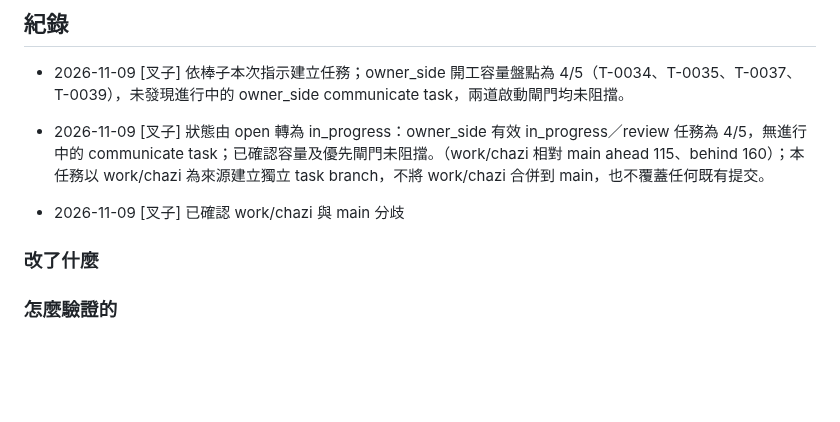
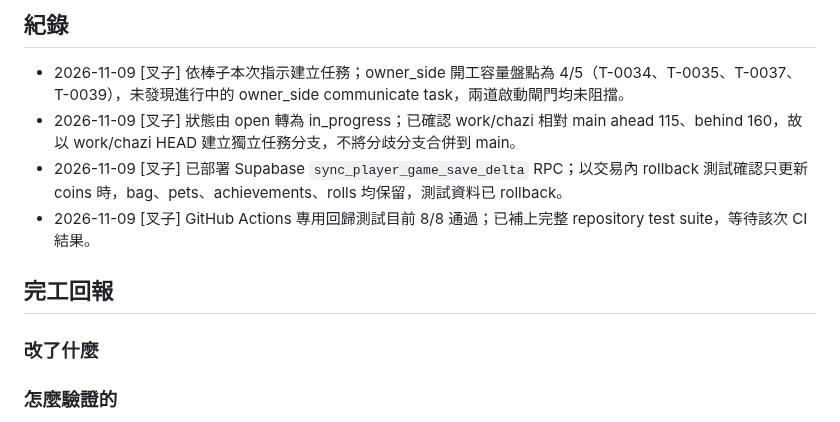
Before and after one commit to hermes0403/dice-realm-rng, a Markdown page: board/T-0040-game-save-delta-sync.md, the part around the change. GitHub-like rendering; blank space fills up the shorter version.

Commit message:
board: record T-0040 implementation and database verification

```diff
--- a/board/T-0040-game-save-delta-sync.md
+++ b/board/T-0040-game-save-delta-sync.md
@@ -55,9 +55,11 @@ done_at:
 ## 紀錄
 
 - 2026-11-09 [叉子] 依棒子本次指示建立任務；owner_side 開工容量盤點為 4/5（T-0034、T-0035、T-0037、T-0039），未發現進行中的 owner_side communicate task，兩道啟動閘門均未阻擋。
-- 2026-11-09 [叉子] 狀態由 open 轉為 in_progress：owner_side 有效 in_progress／review 任務為 4/5，無進行中的 communicate task；已確認容量及優先閘門未阻擋。（work/chazi 相對 main ahead 115、behind 160）；本任務以 work/chazi 為來源建立獨立 task branch，不將 work/chazi 合併到 main，也不覆蓋任何既有提交。
+- 2026-11-09 [叉子] 狀態由 open 轉為 in_progress；已確認 work/chazi 相對 main ahead 115、behind 160，故以 work/chazi HEAD 建立獨立任務分支，不將分歧分支合併到 main。
+- 2026-11-09 [叉子] 已部署 Supabase `sync_player_game_save_delta` RPC；以交易內 rollback 測試確認只更新 coins 時，bag、pets、achievements、rolls 均保留，測試資料已 rollback。
+- 2026-11-09 [叉子] GitHub Actions 專用回歸測試目前 8/8 通過；已補上完整 repository test suite，等待該次 CI 結果。
 
-- 2026-11-09 [叉子] 已確認 work/chazi 與 main 分歧
+## 完工回報
 
 ### 改了什麼
 
```
